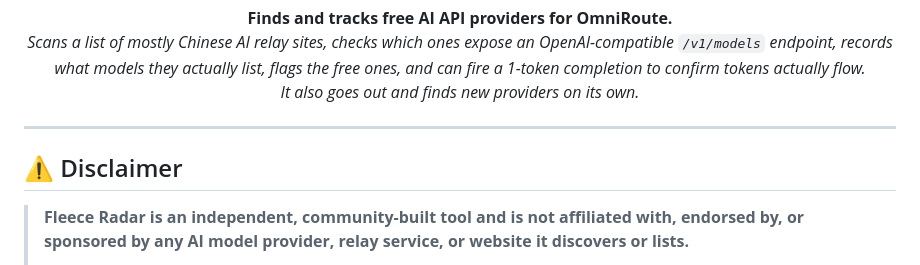
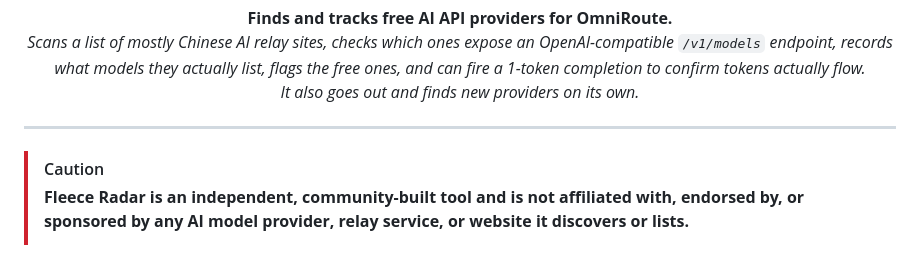
Before and after one commit to Vishnu-tppr/Fleece-Radar, a Markdown page: README.md, the part around the change. Drawn GitHub-style.

```diff
--- a/README.md
+++ b/README.md
@@ -14,8 +14,8 @@ It also goes out and finds new providers on its own.</i>
 
 ---
 
-## ⚠️ Disclaimer
 
+> [!CAUTION]
 > **Fleece Radar is an independent, community-built tool and is not affiliated with, endorsed by, or sponsored by any AI model provider, relay service, or website it discovers or lists.**
 >
 > The providers and endpoints identified by this project may be **temporary, unofficial, unreliable, or operated by third parties**. Availability, pricing, credits, models, limits, and terms may change at any time.
```
